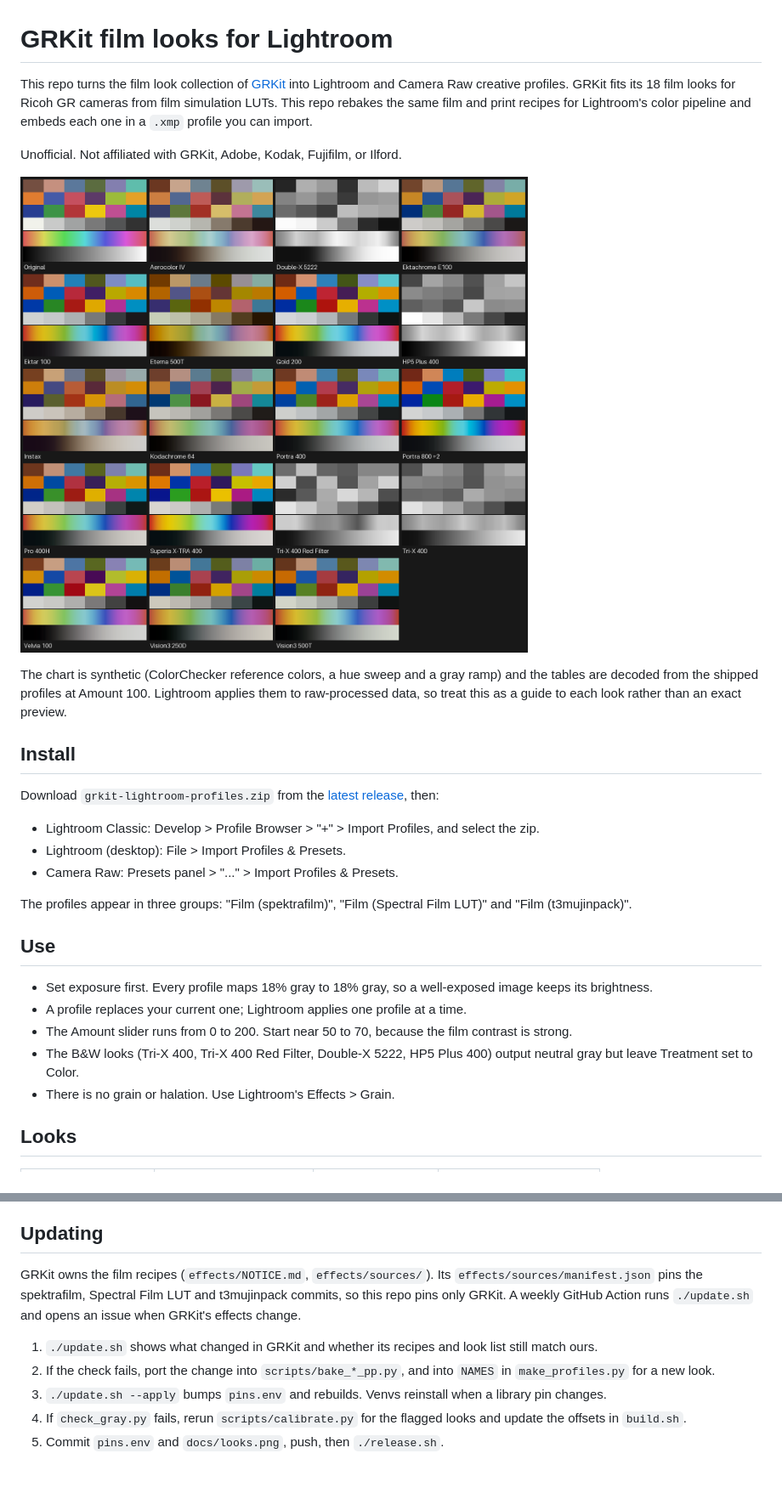
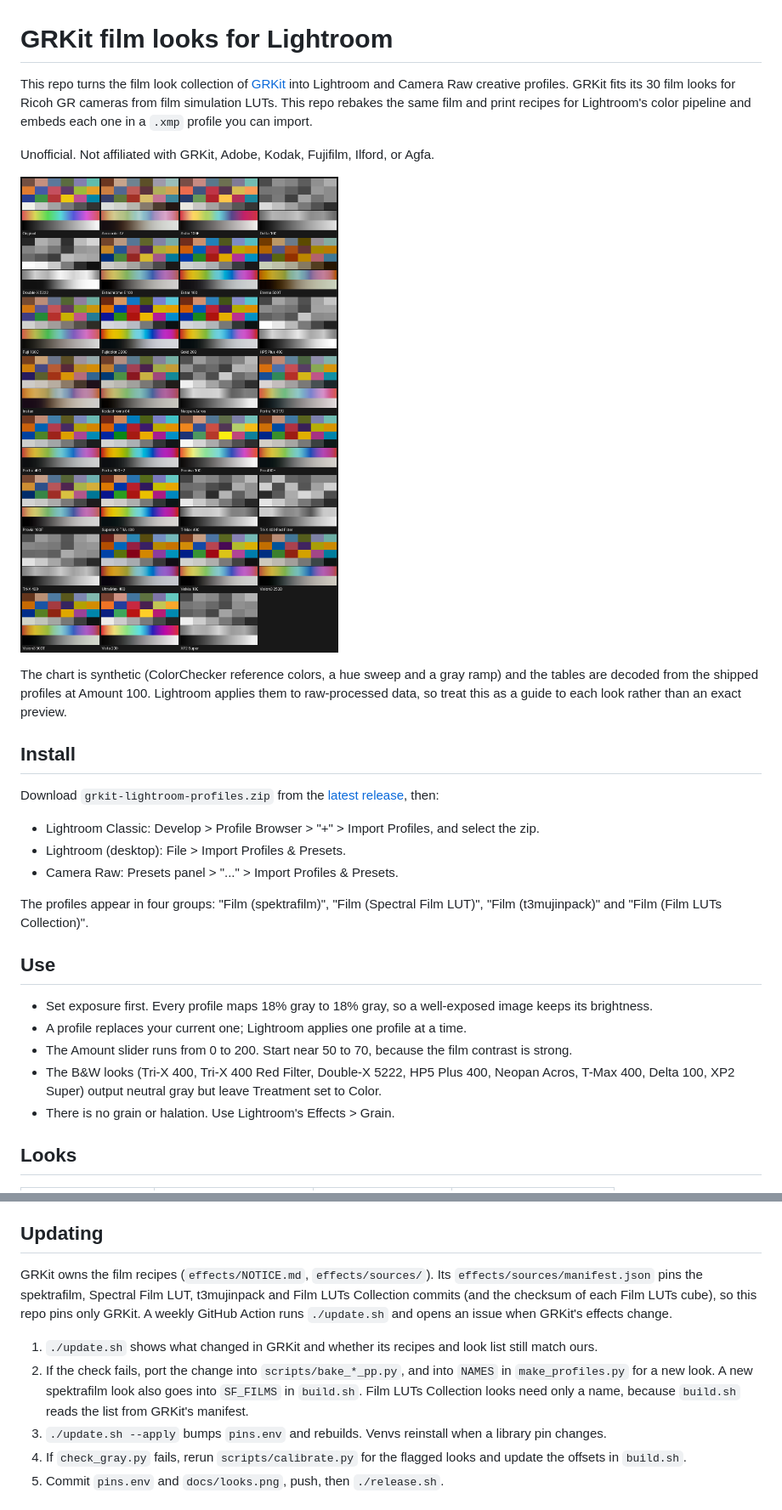
Before and after one commit to h6y3/grkit-lightroom-profiles, a Markdown page: README.md, 2 parts joined by grey strips. Shown at 85% size. Drawn GitHub-style; pictures changed too: docs/looks.png; blank space fills up the shorter version.

```diff
--- a/README.md
+++ b/README.md
@@ -1,9 +1,9 @@
 # GRKit film looks for Lightroom
 
 This repo turns the film look collection of [GRKit](https://github.com/ahonn/GRKit) into Lightroom and
-Camera Raw creative profiles. GRKit fits its 18 film looks for Ricoh GR cameras from film simulation
+Camera Raw creative profiles. GRKit fits its 30 film looks for Ricoh GR cameras from film simulation
 LUTs. This repo rebakes the same film and print recipes for Lightroom's color pipeline and embeds
 each one in a `.xmp` profile you can import.
 
-Unofficial. Not affiliated with GRKit, Adobe, Kodak, Fujifilm, or Ilford.
+Unofficial. Not affiliated with GRKit, Adobe, Kodak, Fujifilm, Ilford, or Agfa.
 
@@ -21,15 +21,16 @@ Download `grkit-lightroom-profiles.zip` from the [latest release](../../releases
 - Lightroom (desktop): File > Import Profiles & Presets.
 - Camera Raw: Presets panel > "..." > Import Profiles & Presets.
 
-The profiles appear in three groups: "Film (spektrafilm)", "Film (Spectral Film LUT)" and "Film (t3mujinpack)".
+The profiles appear in four groups: "Film (spektrafilm)", "Film (Spectral Film LUT)", "Film (t3mujinpack)"
+and "Film (Film LUTs Collection)".
 
 ## Use
 
 - Set exposure first. Every profile maps 18% gray to 18% gray, so a well-exposed image keeps its brightness.
 - A profile replaces your current one; Lightroom applies one profile at a time.
 - The Amount slider runs from 0 to 200. Start near 50 to 70, because the film contrast is strong.
-- The B&W looks (Tri-X 400, Tri-X 400 Red Filter, Double-X 5222, HP5 Plus 400) output neutral gray
-  but leave Treatment set to Color.
+- The B&W looks (Tri-X 400, Tri-X 400 Red Filter, Double-X 5222, HP5 Plus 400, Neopan Acros, T-Max 400,
+  Delta 100, XP2 Super) output neutral gray but leave Treatment set to Color.
 - There is no grain or halation. Use Lightroom's Effects > Grain.
 
 ## Looks
@@ -95,12 +109,14 @@ bits of floating-point output.
 ## Updating
 
 GRKit owns the film recipes (`effects/NOTICE.md`, `effects/sources/`). Its `effects/sources/manifest.json`
-pins the spektrafilm, Spectral Film LUT and t3mujinpack commits, so this repo pins only GRKit.
+pins the spektrafilm, Spectral Film LUT, t3mujinpack and Film LUTs Collection commits (and the checksum of each
+Film LUTs cube), so this repo pins only GRKit.
 A weekly GitHub Action runs `./update.sh` and opens an issue when GRKit's effects change.
 
 1. `./update.sh` shows what changed in GRKit and whether its recipes and look list still match ours.
 2. If the check fails, port the change into `scripts/bake_*_pp.py`, and into `NAMES` in `make_profiles.py`
-   for a new look.
+   for a new look. A new spektrafilm look also goes into `SF_FILMS` in `build.sh`. Film LUTs Collection looks
+   need only a name, because `build.sh` reads the list from GRKit's manifest.
 3. `./update.sh --apply` bumps `pins.env` and rebuilds. Venvs reinstall when a library pin changes.
 4. If `check_gray.py` fails, rerun `scripts/calibrate.py` for the flagged looks and update the offsets in `build.sh`.
 5. Commit `pins.env` and `docs/looks.png`, push, then `./release.sh`.
```
Also changed, not shown: other parts of README.md (+17 -3 lines), 11 other files.
